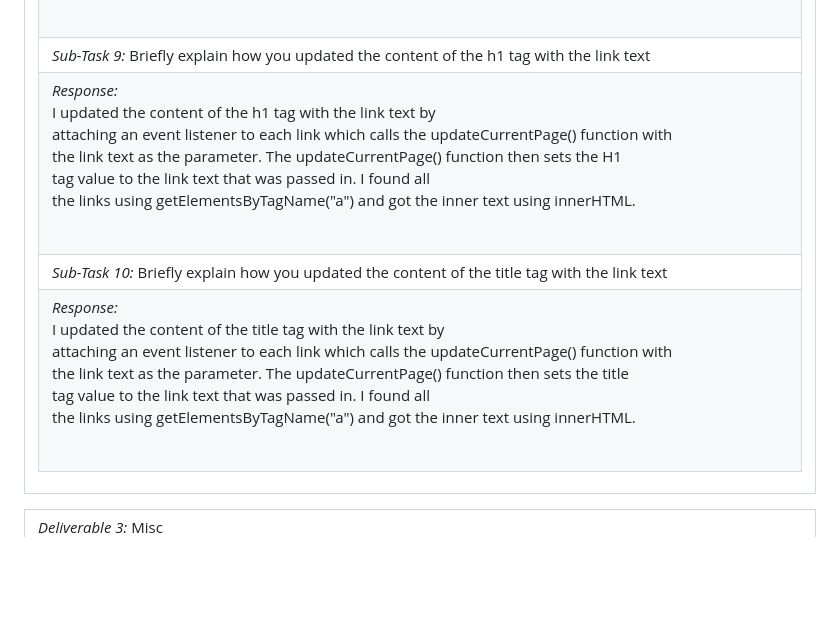
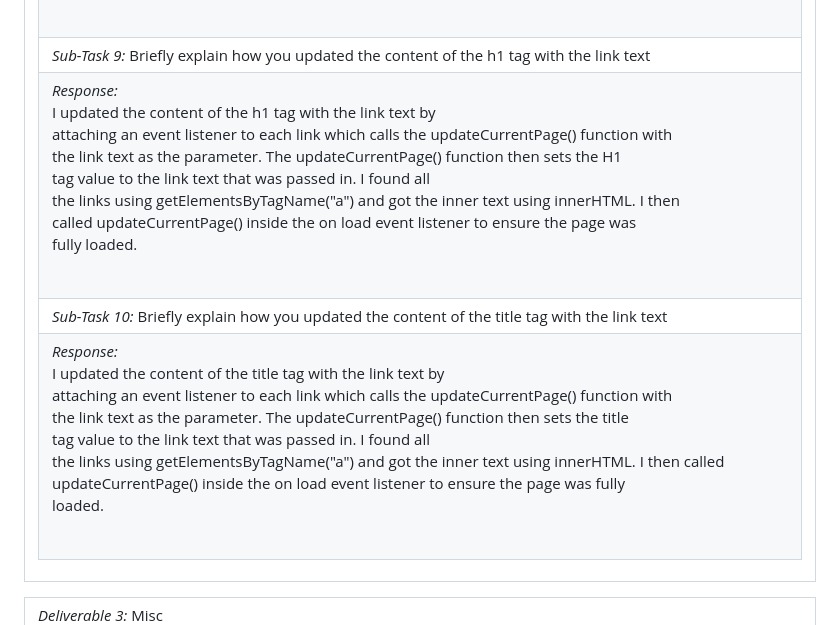
Before and after one commit to TaherMAfini/tma29-it202-007, a Markdown page: public_html/M3/m3_submission.md, the part around one of its changes. GitHub-like rendering; blank space fills up the shorter version.

Commit message:
Update submission file

```diff
--- a/public_html/M3/m3_submission.md
+++ b/public_html/M3/m3_submission.md
@@ -52,9 +52,9 @@
 <tr><td> <em>Sub-Task 8: </em> Briefly explain how the styling for the challenge list doesn't impact the navigation list</td></tr>
 <tr><td> <em>Response:</em> <p>The styling for the challenge list doesn&#39;t impact the navigation list because the<br>challenge list styling is applied only to &lt;ul&gt; which is an immediate child<br>of &lt;body&gt; which the navigation list is not since it is a child<br>of &lt;nav&gt; and not &lt;body&gt;.<br></p><br></td></tr>
 <tr><td> <em>Sub-Task 9: </em> Briefly explain how you updated the content of the h1 tag with the link text</td></tr>
-<tr><td> <em>Response:</em> <p>I updated the content of the h1 tag with the link text by<br>attaching an event listener to each link which calls the updateCurrentPage() function with<br>the link text as the parameter. The updateCurrentPage() function then sets the H1<br>tag value to the link text that was passed in. I found all<br>the links using getElementsByTagName(&quot;a&quot;) and got the inner text using innerHTML.<br></p><br></td></tr>
+<tr><td> <em>Response:</em> <p>I updated the content of the h1 tag with the link text by<br>attaching an event listener to each link which calls the updateCurrentPage() function with<br>the link text as the parameter. The updateCurrentPage() function then sets the H1<br>tag value to the link text that was passed in. I found all<br>the links using getElementsByTagName(&quot;a&quot;) and got the inner text using innerHTML. I then<br>called updateCurrentPage() inside the on load event listener to ensure the page was<br>fully loaded.<br></p><br></td></tr>
 <tr><td> <em>Sub-Task 10: </em> Briefly explain how you updated the content of the title tag with the link text</td></tr>
-<tr><td> <em>Response:</em> <p>I updated the content of the title tag with the link text by<br>attaching an event listener to each link which calls the updateCurrentPage() function with<br>the link text as the parameter. The updateCurrentPage() function then sets the title<br>tag value to the link text that was passed in. I found all<br>the links using getElementsByTagName(&quot;a&quot;) and got the inner text using innerHTML.<br></p><br></td></tr>
+<tr><td> <em>Response:</em> <p>I updated the content of the title tag with the link text by<br>attaching an event listener to each link which calls the updateCurrentPage() function with<br>the link text as the parameter. The updateCurrentPage() function then sets the title<br>tag value to the link text that was passed in. I found all<br>the links using getElementsByTagName(&quot;a&quot;) and got the inner text using innerHTML.&nbsp;I then called<br>updateCurrentPage() inside the on load event listener to ensure the page was fully<br>loaded.<br></p><br></td></tr>
 </table></td></tr>
 <table><tr><td> <em>Deliverable 3: </em> Misc </td></tr><tr><td><em>Status: </em> <img width="100" height="20" src="https://user-images.githubusercontent.com/54863474/211707773-e6aef7cb-d5b2-4053-bbb1-b09fc609041e.png"></td></tr>
 <tr><td><table><tr><td> <em>Sub-Task 1: </em> Comment briefly talking about what you learned and/or any difficulties you encountered and how you resolved them (or attempted to)</td></tr>
```
Also changed, not shown: other parts of public_html/M3/m3_submission.md (+1 -1 lines).
